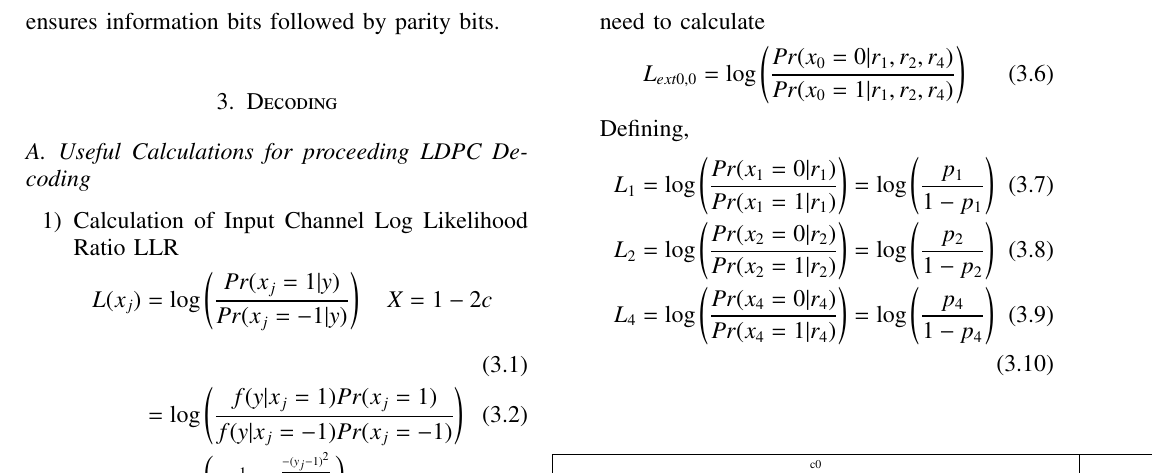
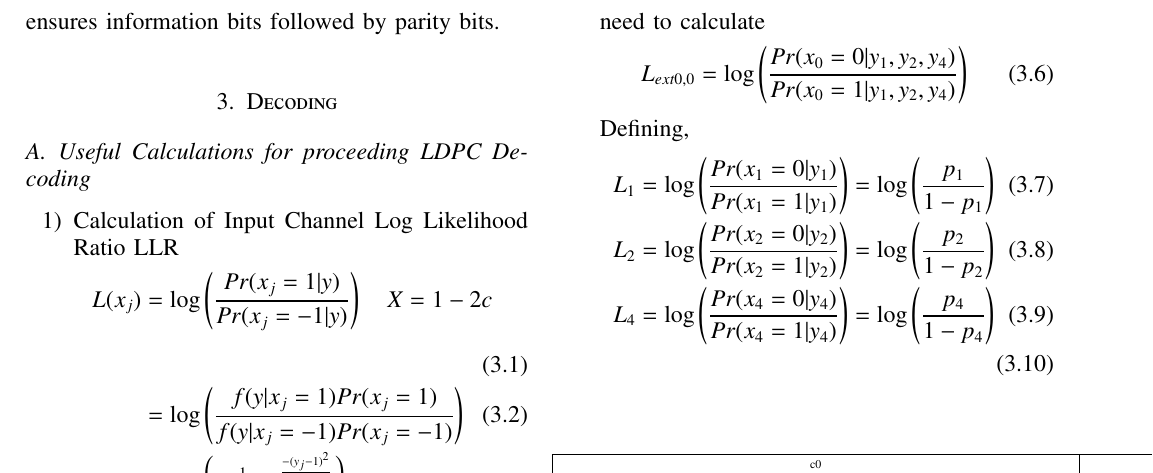
Before and after one commit to Theresh/LDPC, a LaTeX paper (ldpc.tex): part of page 2 of 4, cut so that both start at the same text. Compiled offline with pdfLaTeX.

Commit message:
Add existing files

```diff
--- a/ldpc.tex
+++ b/ldpc.tex
@@ -44,6 +44,7 @@
 \usepackage{enumitem}
 \usepackage{mathtools}
 %\usepackage{iithtlc}
+\usepackage{tikz}
 %\usepackage[framemethod=tikz]{mdframed}
 \usepackage{listings}
     \usepackage[latin1]{inputenc}                                 %%
@@ -390,13 +391,13 @@ Lets assume that we have initilized all LLR values to variable nodes and we sent
 \end{figure}
 since parity node equation for the first check node is $p_0=m_0+m_1+m_2+m_4$. we need to calculate
 \begin{align}
-L_{ext0,0} &= \log \brak{\frac{Pr(x_0 =0 | r_1,r_2,r_4)}{Pr(x_0 =1| r_1,r_2,r_4)}}
+L_{ext0,0} &= \log \brak{\frac{Pr(x_0 =0 | y_1,y_2,y_4)}{Pr(x_0 =1| y_1,y_2,y_4)}}
 \end{align}
 Defining,
 \begin{align}
-L_1 &= \log \brak{\frac{Pr(x_1 =0 | r_1)}{Pr(x_1 =1| r_1)}} = \log \brak{\frac{p_1}{1-p_1}} \\
-L_2 &= \log \brak{\frac{Pr(x_2 =0 | r_2)}{Pr(x_2 =1| r_2)}}=\log \brak{\frac{p_2}{1-p_2}} \\
-L_4 &= \log \brak{\frac{Pr(x_4 =0 | r_4)}{Pr(x_4 =1| r_4)}}= \log \brak{\frac{p_4}{1-p_4}} \\
+L_1 &= \log \brak{\frac{Pr(x_1 =0 | y_1)}{Pr(x_1 =1| y_1)}} = \log \brak{\frac{p_1}{1-p_1}} \\
+L_2 &= \log \brak{\frac{Pr(x_2 =0 | y_2)}{Pr(x_2 =1| y_2)}}=\log \brak{\frac{p_2}{1-p_2}} \\
+L_4 &= \log \brak{\frac{Pr(x_4 =0 | y_4)}{Pr(x_4 =1| y_4)}}= \log \brak{\frac{p_4}{1-p_4}} \\
 \end{align}
 \begin{table}[!ht]
 \begin{center}
```
Also changed, not shown: ldpc.pdf, ldpc.ps, 2 other files.
